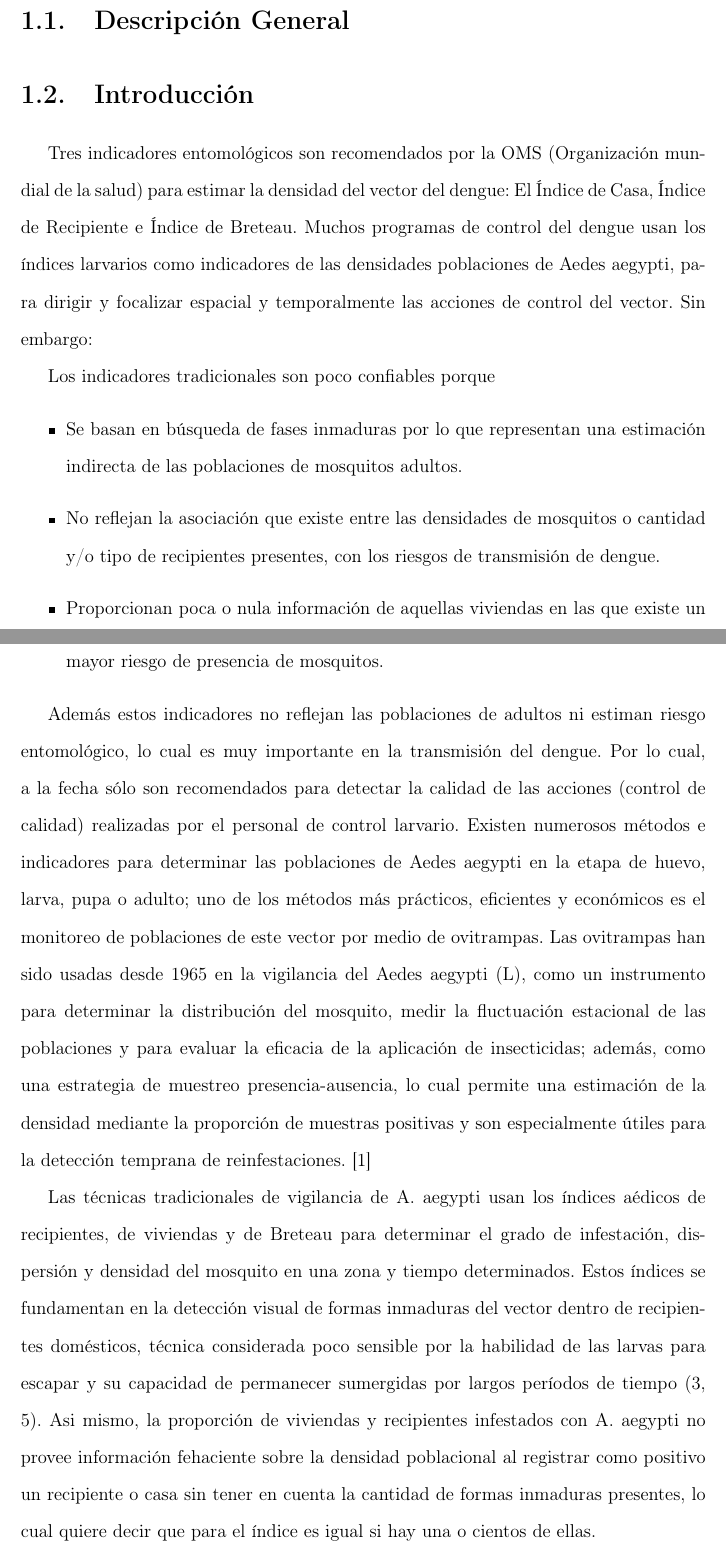
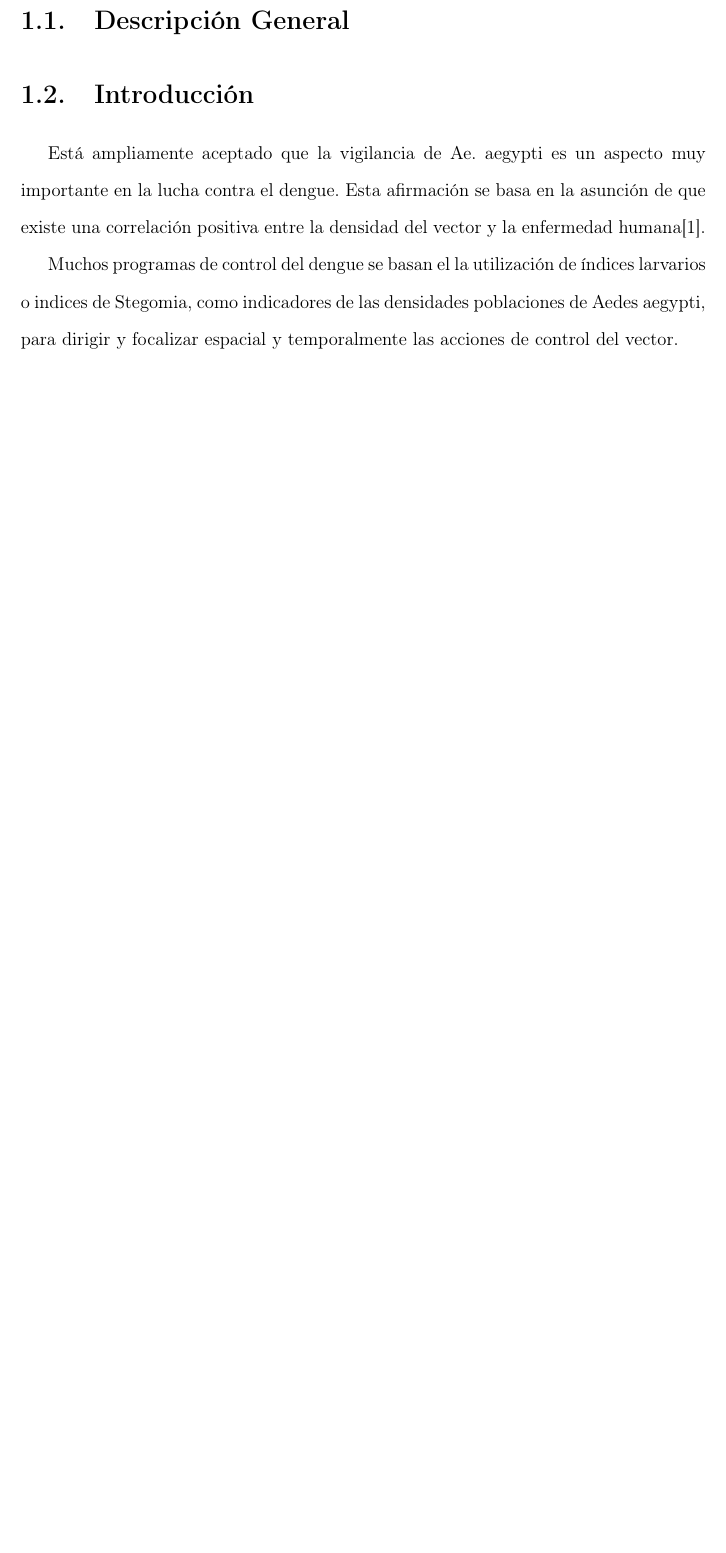
Before and after one commit to ggonzar/geodengue-doc, a LaTeX thesis (preview-capitulo.tex, which reads capitulo-4/densidad-vectorial/introduccion.tex): two parts of pages 1 and 2 of 19 before the commit and part of page 1 of 17 after it, the two joined at a grey line, cut so that both start at the same text, the shorter picture padded with empty space. Compiled offline with pdfLaTeX.

Commit message:
se añade una breve introducción

```diff
--- a/capitulo-4/densidad-vectorial/introduccion.tex
+++ b/capitulo-4/densidad-vectorial/introduccion.tex
@@ -1,49 +1,12 @@
 \section{Introducción}
 \label{sec:densidad-vectorial-introduccion}
 
-Tres indicadores entomológicos son recomendados por la OMS (Organización
-mundial de la salud) para estimar la densidad del vector del dengue: El
-Índice de Casa, Índice de Recipiente e Índice de Breteau. Muchos
-programas de control del dengue usan los índices larvarios como indicadores
-de las densidades poblaciones de Aedes aegypti, para dirigir y focalizar
-espacial y temporalmente las acciones de control del vector. Sin embargo:
+Está ampliamente aceptado que la vigilancia de Ae. aegypti es un aspecto
+muy importante en la lucha contra el dengue. Esta afirmación se basa en
+la asunción de que existe una correlación positiva entre la densidad del
+vector y la enfermedad humana\cite{dengueUruguayCap2}.
 
-Los indicadores tradicionales son poco confiables porque
-\begin{itemize}
-    \item Se basan en búsqueda de fases inmaduras por lo que representan
-        una estimación indirecta de las poblaciones de mosquitos adultos.
-    \item No reflejan la asociación que existe entre las densidades de
-        mosquitos o cantidad y/o tipo de recipientes presentes, con los
-        riesgos de transmisión de dengue.
-    \item Proporcionan poca o nula información de aquellas viviendas en
-        las que existe un mayor riesgo de presencia de mosquitos.
-\end{itemize}
-
-Además estos indicadores no reflejan las poblaciones de adultos ni estiman
-riesgo entomológico, lo cual es muy importante en la transmisión del dengue.
-Por lo cual, a la fecha sólo son recomendados para detectar la calidad de
-las acciones (control de calidad) realizadas por el personal de control
-larvario. Existen numerosos métodos e indicadores para determinar las
-poblaciones de Aedes aegypti en la etapa de huevo, larva, pupa o adulto;
-uno de los métodos más prácticos, eficientes y económicos es el monitoreo
-de poblaciones de este vector por medio de ovitrampas. Las ovitrampas han
-sido usadas desde 1965 en la vigilancia del Aedes aegypti (L), como un
-instrumento para determinar la distribución del mosquito, medir la fluctuación
-estacional de las poblaciones y para evaluar la eficacia de la aplicación
-de insecticidas; además, como una estrategia de muestreo presencia-ausencia,
-lo cual permite una estimación de la densidad mediante la proporción de
-muestras positivas y son especialmente útiles para la detección temprana
-de reinfestaciones. \cite{cenaprece2013}
-
-Las técnicas tradicionales de vigilancia de A. aegypti usan los índices
-aédicos de recipientes, de viviendas y de Breteau para determinar el grado
-de infestación, dispersión y densidad del mosquito en una zona y tiempo
-determinados. Estos índices se fundamentan en la detección visual de formas
-inmaduras del vector dentro de recipientes domésticos, técnica considerada
-poco sensible por la habilidad de las larvas para escapar y su capacidad de
-permanecer sumergidas por largos períodos de tiempo (3, 5). Asi mismo, la
-proporción de viviendas y recipientes infestados con A. aegypti no provee
-información fehaciente sobre la densidad poblacional al registrar como
-positivo un recipiente o casa sin tener en cuenta la cantidad de formas
-inmaduras presentes, lo cual quiere decir que para el índice es igual
-si hay una o cientos de ellas.
+Muchos programas de control del dengue se basan el la utilización de
+índices larvarios o indices de Stegomia, como indicadores de las densidades
+poblaciones de Aedes aegypti, para dirigir y focalizar espacial y temporalmente
+las acciones de control del vector.
```
